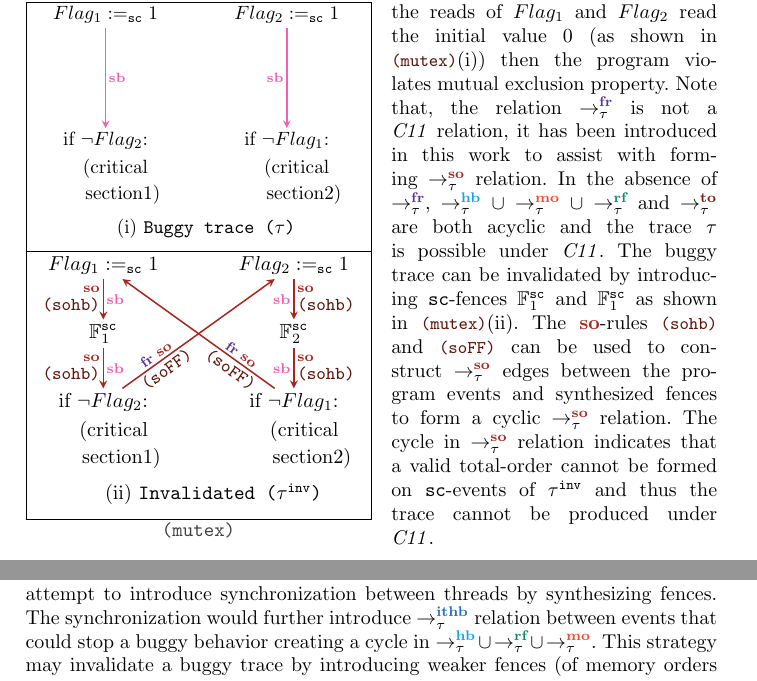
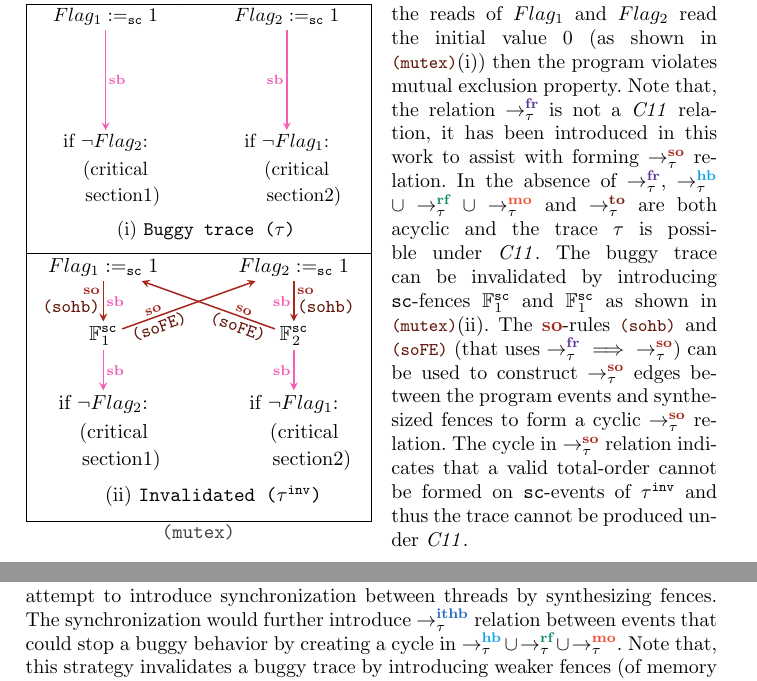
Before and after one commit to theishita/c11-fences, a LaTeX thesis (paper/main.tex, which reads paper/figures/egStrongFence_2.tex, paper/section/so_theory.tex): two parts of pages 5 and 6 of 20, joined at a grey line, cut so that both start at the same text. Compiled offline with pdfLaTeX.

Commit message:
correction

```diff
--- a/paper/figures/egStrongFence_2.tex
+++ b/paper/figures/egStrongFence_2.tex
@@ -15,9 +15,9 @@
 %
 \draw [->,>=stealth,color=Mahogany] (fl1) -- node[midway,right=-2pt,font=\scriptsize,color=black] { $\lsb$ } node[pos=.25,left=-2pt,font=\scriptsize,color=black] { $\lso$ } node[pos=.65,left=-2pt,font=\scriptsize,color=black] { \hlref{sohb} } (f1);
 \draw [->,>=stealth,color=Mahogany] (fl2) -- node[midway,left=-2pt,font=\scriptsize,color=black] { $\lsb$ } node[pos=.25,right=-2pt,font=\scriptsize,color=black] { $\lso$ } node[pos=.65,right=-2pt,font=\scriptsize,color=black] { \hlref{sohb} } (f2);
-\draw [->,>=stealth,color=Mahogany] (f1) -- node[midway,right=-2pt,font=\scriptsize,color=black] { $\lsb$ } node[pos=.25,left=-2pt,font=\scriptsize,color=black] { $\lso$ } node[pos=.65,left=-2pt,font=\scriptsize,color=black] { \hlref{sohb} } (rfl2);
-\draw [->,>=stealth,color=Mahogany] (f2) -- node[midway,left=-2pt,font=\scriptsize,color=black] { $\lsb$ } node[pos=.25,right=-2pt,font=\scriptsize,color=black] { $\lso$ } node[pos=.65,right=-2pt,font=\scriptsize,color=black] { \hlref{sohb} } (rfl1);
-\draw [->,>=stealth,color=Mahogany] (rfl1) -- node[pos=.25,sloped,above=-2pt,font=\scriptsize,color=black] { $\lfr$ $\lso$ } node[pos=.25,sloped,below=-2pt,font=\scriptsize,color=black] { \hlref{soFF} } (fl1);
-\draw [->,>=stealth,color=Mahogany] (rfl2) -- node[pos=.25,sloped,above=-2pt,font=\scriptsize,color=black] { $\lfr$ $\lso$ } node[pos=.25,sloped,below=-2pt,font=\scriptsize,color=black] { \hlref{soFF} } (fl2);
+\draw [->,>=stealth,color=CarnationPink] (f1) -- node[midway,right=-2pt,font=\scriptsize,color=black] { $\lsb$ } (rfl2);
+\draw [->,>=stealth,color=CarnationPink] (f2) -- node[midway,left=-2pt,font=\scriptsize,color=black] { $\lsb$ } (rfl1);
+\draw [->,>=stealth,color=Mahogany] (f2) -- node[pos=.25,sloped,above=-2pt,font=\scriptsize,color=black] { $\lso$ } node[pos=.25,sloped,below=-2pt,font=\scriptsize,color=black] { \hlref{soFE} } (fl1);
+\draw [->,>=stealth,color=Mahogany] (f1) -- node[pos=.25,sloped,above=-2pt,font=\scriptsize,color=black] { $\lso$ } node[pos=.25,sloped,below=-2pt,font=\scriptsize,color=black] { \hlref{soFE} } (fl2);
 
 \end{tikzpicture}
--- a/paper/section/so_theory.tex
+++ b/paper/section/so_theory.tex
@@ -157,12 +157,13 @@ read the initial value $0$ (as shown in \hlref{mutex}(i))
 then the program violates mutual exclusion
 property. Note that, the relation $\setFR$ is not a \cc relation, it has
 been introduced in this work to assist with forming $\setSO$ relation.
-In the absence of $\setFR$, $\setHB$ $\union$ $\setMO$ $\union$ $\setRF$
+In the absence of $\setFR$, $\setHB$ $\union$ $\setRF$ $\union$ $\setMO$
 and $\setTO$ are both acyclic and the trace $\tau$ is possible under \cc.
 %
 The buggy trace can be invalidated by introducing \sc-fences $\mathbb{F}^\sc_1$
 and $\mathbb{F}^\sc_1$ as shown in \hlref{mutex}(ii). The \lso-rules
-\hlref{sohb} and \hlref{soFF} can be used to construct $\setSO$ edges between
+\hlref{sohb} and \hlref{soFE} (that uses $\setFR$ $\implies$ $\setSO$) can be
+used to construct $\setSO$ edges between
 the program events and synthesized fences to form a cyclic $\setSO$ relation.
 The cycle in $\setSO$ relation indicates that a valid total-order cannot
 be formed on \sc-events of $\inv{\tau}$ and thus the trace cannot
@@ -178,7 +179,7 @@ the $\setHB \union \setRF \union \setMO$ must be acyclic.
 In the second strategy we attempt to introduce synchronization
 between threads by synthesizing fences. The synchronization
 would further introduce $\setITHB$ relation between events
-that could stop a buggy behavior creating a cycle in
+that could stop a buggy behavior by creating a cycle in
 $\setHB \union \setRF \union \setMO$.
-This strategy may invalidate a buggy trace by introducing
+Note that, this strategy invalidates a buggy trace by introducing
 weaker fences (of memory orders \rel, \acq and \acqrel).
```
Also changed, not shown: paper/section/so_theory.tex (14 more changed lines).
